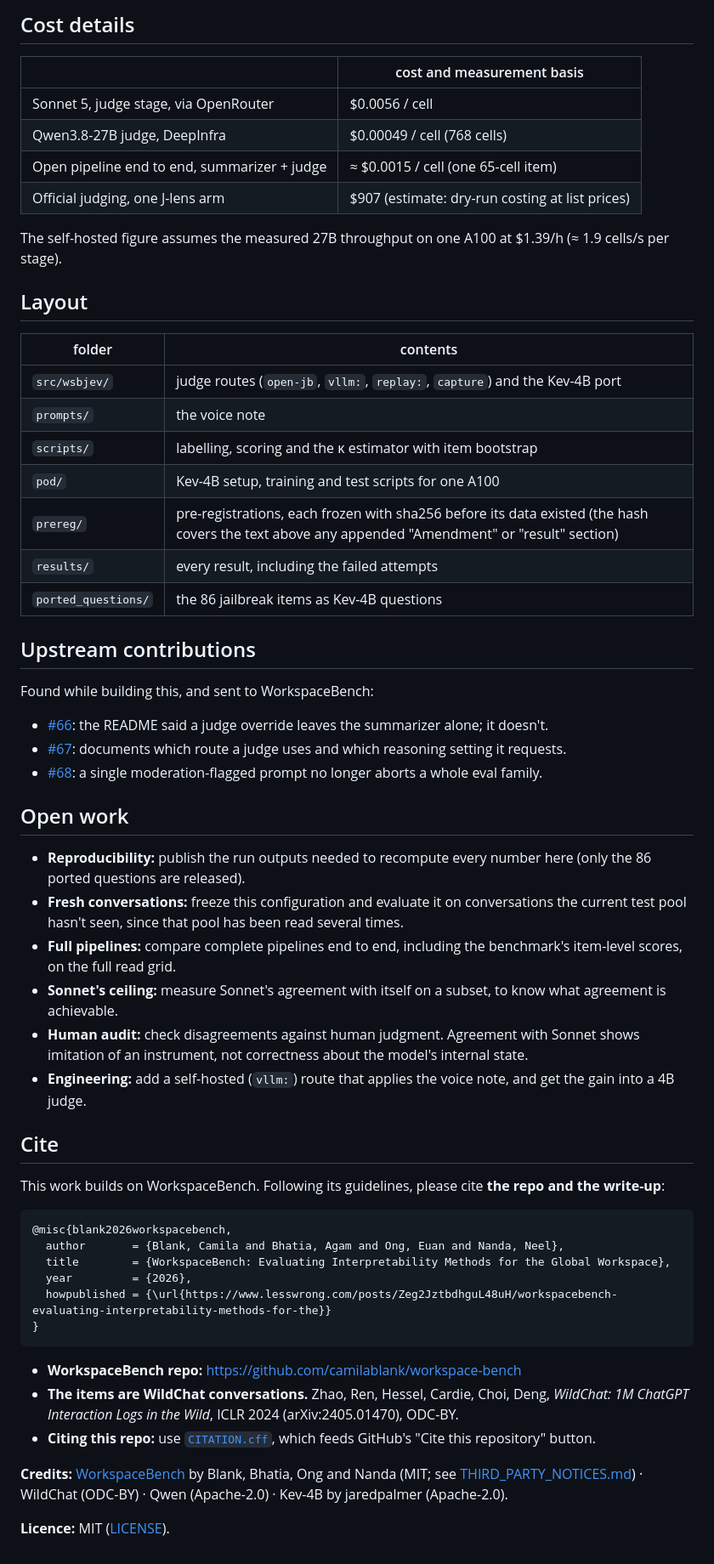
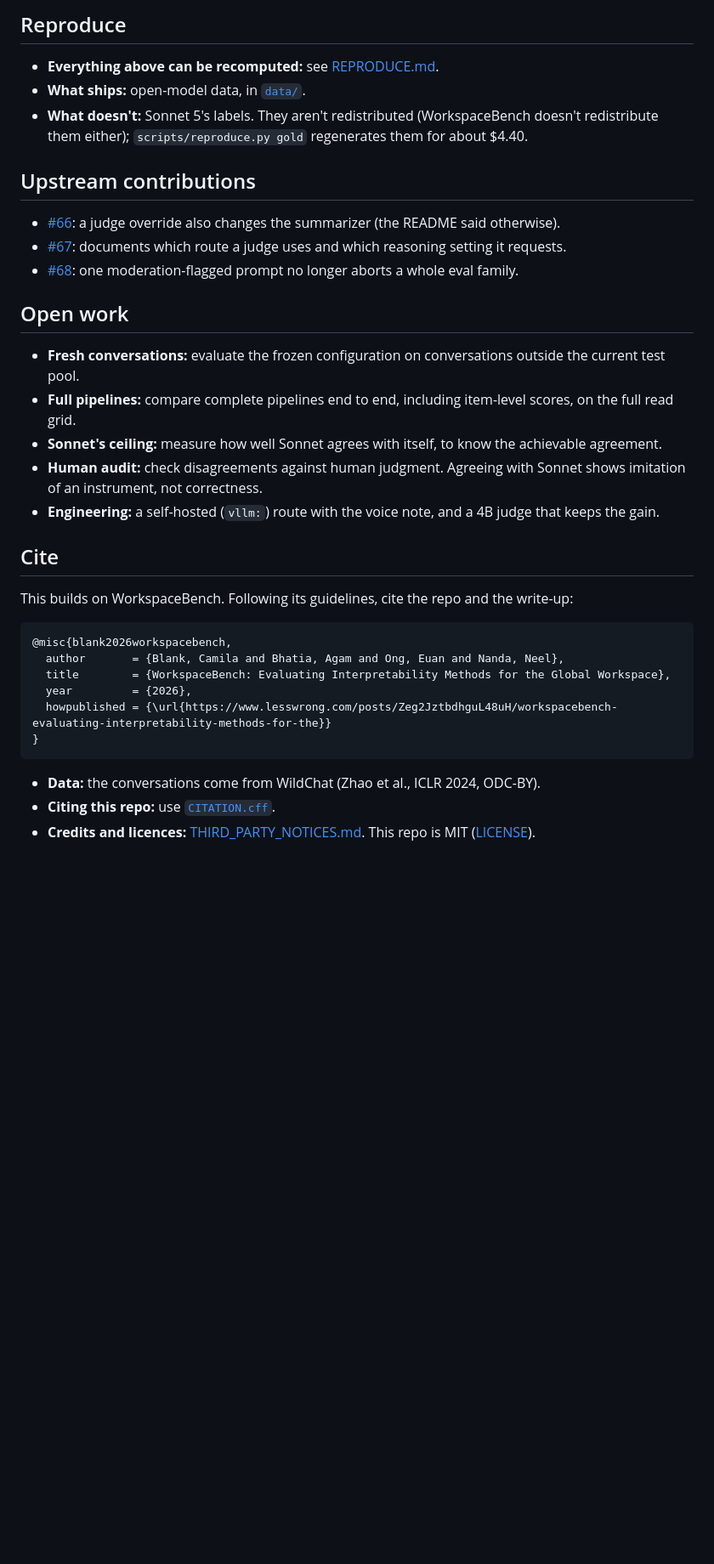
Before and after one commit to RaphaelKhalid/workspacebench-lite, a Markdown page: README.md, the part around one of its changes. Shown at 85% size. Rendered like a GitHub page; blank space fills up the shorter version.

Commit message:
README: shorter, with a Reproduce section
Co-Authored-By: Claude Opus 5.5 <noreply@anthropic.com>

````diff
--- a/README.md
+++ b/README.md
@@ -83,42 +52,23 @@ The primary evaluation contains 568 cells from 17 conversations excluded from mo
 
-## Cost details
-| | cost and measurement basis |
-|---|---|
-| Sonnet 5, judge stage, via OpenRouter | $0.0056 / cell |
-| Qwen3.8-27B judge, DeepInfra | $0.00049 / cell (768 cells) |
-| Open pipeline end to end, summarizer + judge | ≈ $0.0015 / cell (one 65-cell item) |
-| Official judging, one J-lens arm | $907 (estimate: dry-run costing at list prices) |
-
-The self-hosted figure assumes the measured 27B throughput on one A100 at $1.39/h (≈ 1.9 cells/s per stage).
-
-## Layout
-| folder | contents |
-|---|---|
-| `src/wsbjev/` | judge routes (`open-jb`, `vllm:`, `replay:`, `capture`) and the Kev-4B port |
-| `prompts/` | the voice note |
-| `scripts/` | labelling, scoring and the κ estimator with item bootstrap |
-| `pod/` | Kev-4B setup, training and test scripts for one A100 |
-| `prereg/` | pre-registrations, each frozen with sha256 before its data existed (the hash covers the text above any appended "Amendment" or "result" section) |
-| `results/` | every result, including the failed attempts |
-| `ported_questions/` | the 86 jailbreak items as Kev-4B questions |
+## Reproduce
+- **Everything above can be recomputed:** see [REPRODUCE.md](REPRODUCE.md).
+- **What ships:** open-model data, in [`data/`](data/).
+- **What doesn't:** Sonnet 5's labels. They aren't redistributed (WorkspaceBench doesn't redistribute them either); `scripts/reproduce.py gold` regenerates them for about $4.40.
 
 ## Upstream contributions
-Found while building this, and sent to WorkspaceBench:
-- [#66](https://github.com/camilablank/workspace-bench/pull/66): the README said a judge override leaves the summarizer alone; it doesn't.
+- [#66](https://github.com/camilablank/workspace-bench/pull/66): a judge override also changes the summarizer (the README said otherwise).
 - [#67](https://github.com/camilablank/workspace-bench/pull/67): documents which route a judge uses and which reasoning setting it requests.
-- [#68](https://github.com/camilablank/workspace-bench/pull/68): a single moderation-flagged prompt no longer aborts a whole eval family.
+- [#68](https://github.com/camilablank/workspace-bench/pull/68): one moderation-flagged prompt no longer aborts a whole eval family.
 
 ## Open work
-- **Reproducibility:** publish the run outputs needed to recompute every number here (only the 86 ported questions are released).
-- **Fresh conversations:** freeze this configuration and evaluate it on conversations the current test pool hasn't seen, since that pool has been read several times.
-- **Full pipelines:** compare complete pipelines end to end, including the benchmark's item-level scores, on the full read grid.
-- **Sonnet's ceiling:** measure Sonnet's agreement with itself on a subset, to know what agreement is achievable.
-- **Human audit:** check disagreements against human judgment. Agreement with Sonnet shows imitation of an instrument, not correctness about the model's internal state.
-- **Engineering:** add a self-hosted (`vllm:`) route that applies the voice note, and get the gain into a 4B judge.
+- **Fresh conversations:** evaluate the frozen configuration on conversations outside the current test pool.
+- **Full pipelines:** compare complete pipelines end to end, including item-level scores, on the full read grid.
+- **Sonnet's ceiling:** measure how well Sonnet agrees with itself, to know the achievable agreement.
+- **Human audit:** check disagreements against human judgment. Agreeing with Sonnet shows imitation of an instrument, not correctness.
+- **Engineering:** a self-hosted (`vllm:`) route with the voice note, and a 4B judge that keeps the gain.
 
 ## Cite
-This work builds on WorkspaceBench. Following its guidelines, please cite **the repo and the write-up**:
-
+This builds on WorkspaceBench. Following its guidelines, cite the repo and the write-up:
 ```bibtex
 @misc{blank2026workspacebench,
   author       = {Blank, Camila and Bhatia, Agam and Ong, Euan and Nanda, Neel},
@@ -127,10 +77,6 @@ This work builds on WorkspaceBench. Following its guidelines, please cite **the
   howpublished = {\url{https://www.lesswrong.com/posts/Zeg2JztbdhguL48uH/workspacebench-evaluating-interpretability-methods-for-the}}
 }
 ```
-- **WorkspaceBench repo:** https://github.com/camilablank/workspace-bench
-- **The items are WildChat conversations.** Zhao, Ren, Hessel, Cardie, Choi, Deng, *WildChat: 1M ChatGPT Interaction Logs in the Wild*, ICLR 2024 (arXiv:2405.01470), ODC-BY.
-- **Citing this repo:** use [`CITATION.cff`](CITATION.cff), which feeds GitHub's "Cite this repository" button.
-
-**Credits:** [WorkspaceBench](https://github.com/camilablank/workspace-bench) by Blank, Bhatia, Ong and Nanda (MIT; see [THIRD_PARTY_NOTICES.md](THIRD_PARTY_NOTICES.md)) · WildChat (ODC-BY) · Qwen (Apache-2.0) · Kev-4B by jaredpalmer (Apache-2.0).
-
-**Licence:** MIT ([LICENSE](LICENSE)).
+- **Data:** the conversations come from WildChat (Zhao et al., ICLR 2024, ODC-BY).
+- **Citing this repo:** use [`CITATION.cff`](CITATION.cff).
+- **Credits and licences:** [THIRD_PARTY_NOTICES.md](THIRD_PARTY_NOTICES.md). This repo is MIT ([LICENSE](LICENSE)).
````
Also changed, not shown: other parts of README.md (+24 -55 lines).
